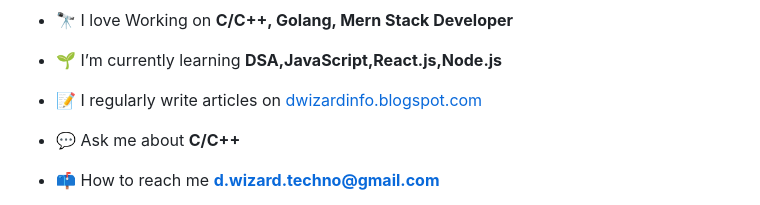
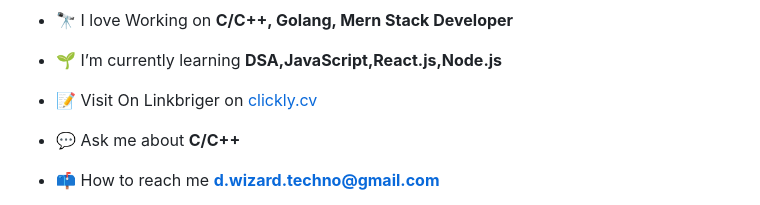
Before and after one commit to DpkRn/DpkRn, a Markdown page: README.md, the part around the change. Rendered like a GitHub page.

```diff
--- a/README.md
+++ b/README.md
@@ -11,7 +11,7 @@
 
 - 🌱 I’m currently learning **DSA,JavaScript,React.js,Node.js**
 
-- 📝 I regularly write articles on [dwizardinfo.blogspot.com](dwizardinfo.blogspot.com)
+- 📝 Visit On Linkbriger on [clickly.cv](clickly.cv)
 
 - 💬 Ask me about **C/C++**
 
```
